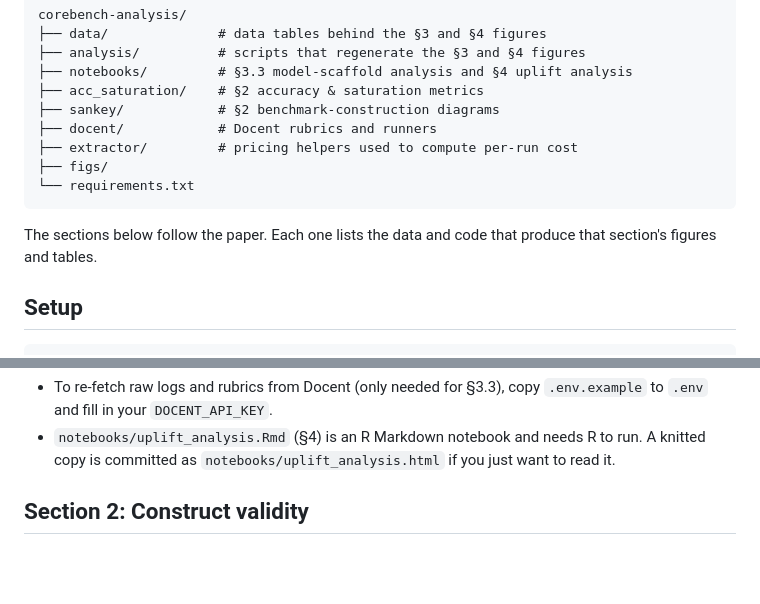
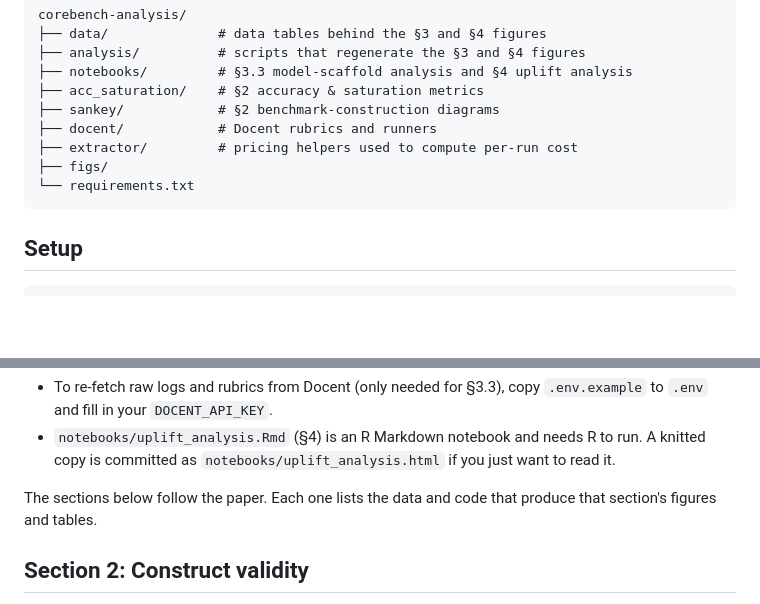
Before and after one commit to nnadgi01/corebench-analysis, a Markdown page: README.md, 2 parts joined by grey strips. Rendered like a GitHub page; blank space fills up the shorter version.

Commit message:
Reorganize README sections

````diff
--- a/README.md
+++ b/README.md
@@ -29,8 +29,6 @@ corebench-analysis/
 └── requirements.txt
 ```
 
-The sections below follow the paper. Each one lists the data and code that produce that section's figures and tables.
-
 ## Setup
 
 ```bash
@@ -49,6 +47,8 @@ Two optional extras:
 
 - To re-fetch raw logs and rubrics from Docent (only needed for §3.3), copy `.env.example` to `.env` and fill in your `DOCENT_API_KEY`.
 - `notebooks/uplift_analysis.Rmd` (§4) is an R Markdown notebook and needs R to run. A knitted copy is committed as `notebooks/uplift_analysis.html` if you just want to read it.
+
+The sections below follow the paper. Each one lists the data and code that produce that section's figures and tables.
 
 ## Section 2: Construct validity
 
````
